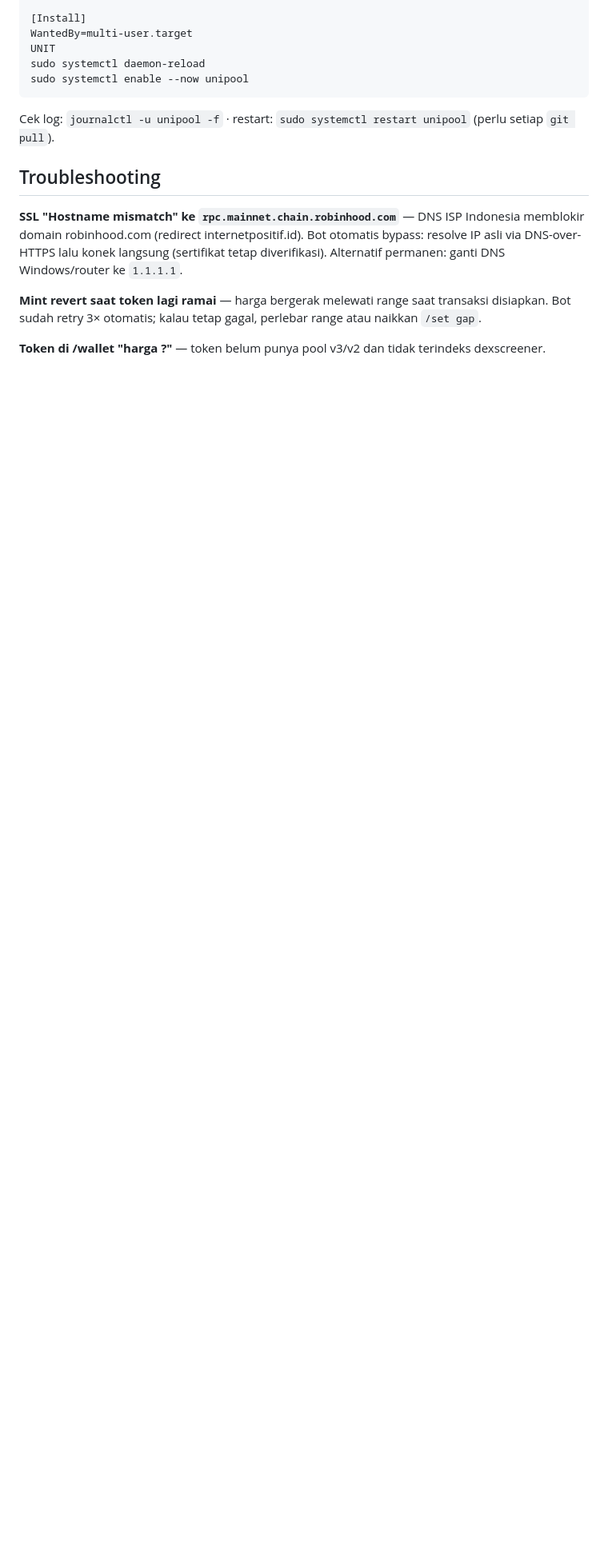
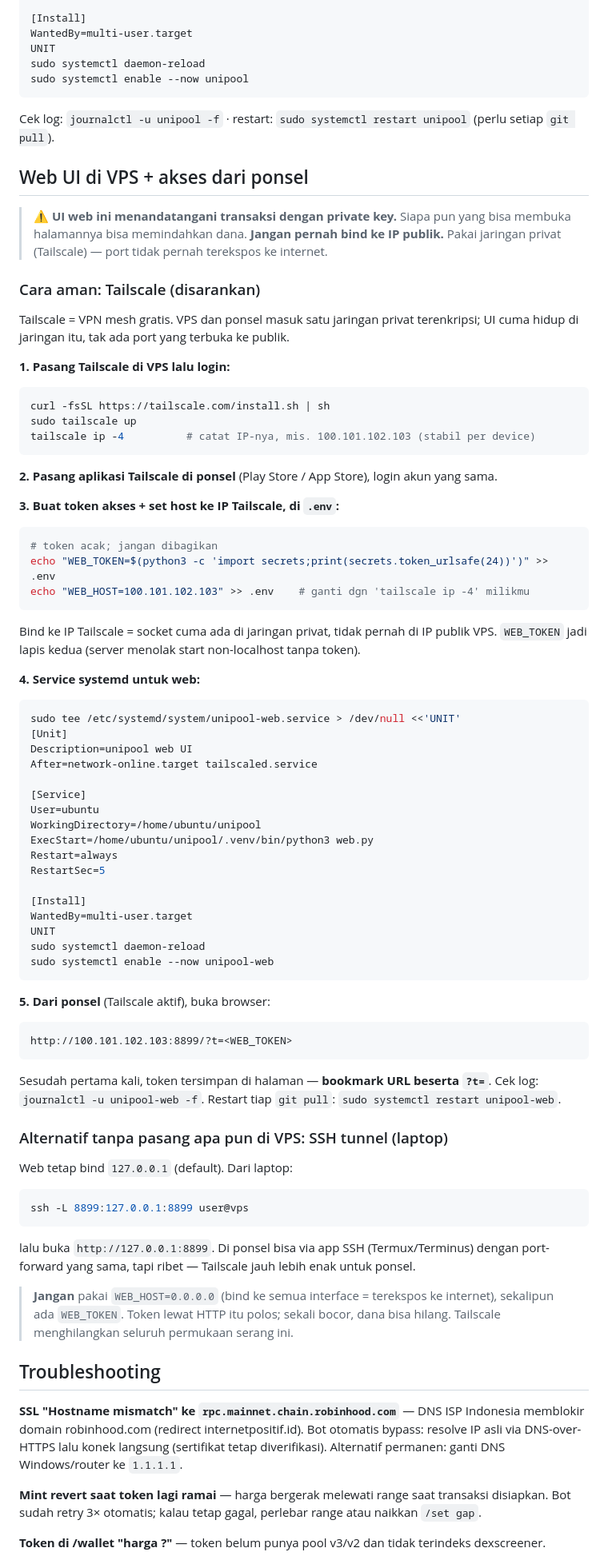
Before and after one commit to gardianz/unipool, a Markdown page: README.md, the part around the change. Shown at 80% size. Rendered like a GitHub page; blank space fills up the shorter version.

Commit message:
docs: run the web UI on a VPS and reach it from a phone via Tailscale
Adds a deployment section for the web UI covering a systemd unit and, since
the UI signs transactions with the wallet key, how to reach it from a phone
without exposing it to the internet. The recommended path is Tailscale: the
server binds to the private tailnet IP so its socket is never on the public
interface, with WEB_TOKEN as a second layer. Documents the SSH-tunnel
alternative and warns explicitly against binding to 0.0.0.0 even with a token,
since the token crosses plain HTTP.

Co-Authored-By: Claude Fable 5 <noreply@anthropic.com>

````diff
--- a/README.md
+++ b/README.md
@@ -168,6 +168,76 @@ sudo systemctl enable --now unipool
 
 Cek log: `journalctl -u unipool -f` · restart: `sudo systemctl restart unipool` (perlu setiap `git pull`).
 
+## Web UI di VPS + akses dari ponsel
+
+> ⚠️ **UI web ini menandatangani transaksi dengan private key.** Siapa pun yang bisa
+> membuka halamannya bisa memindahkan dana. **Jangan pernah bind ke IP publik.** Pakai
+> jaringan privat (Tailscale) — port tidak pernah terekspos ke internet.
+
+### Cara aman: Tailscale (disarankan)
+
+Tailscale = VPN mesh gratis. VPS dan ponsel masuk satu jaringan privat terenkripsi;
+UI cuma hidup di jaringan itu, tak ada port yang terbuka ke publik.
+
+**1. Pasang Tailscale di VPS lalu login:**
+```bash
+curl -fsSL https://tailscale.com/install.sh | sh
+sudo tailscale up
+tailscale ip -4          # catat IP-nya, mis. 100.101.102.103 (stabil per device)
+```
+
+**2. Pasang aplikasi Tailscale di ponsel** (Play Store / App Store), login akun yang sama.
+
+**3. Buat token akses + set host ke IP Tailscale, di `.env`:**
+```bash
+# token acak; jangan dibagikan
+echo "WEB_TOKEN=$(python3 -c 'import secrets;print(secrets.token_urlsafe(24))')" >> .env
+echo "WEB_HOST=100.101.102.103" >> .env    # ganti dgn 'tailscale ip -4' milikmu
+```
+Bind ke IP Tailscale = socket cuma ada di jaringan privat, tidak pernah di IP publik VPS.
+`WEB_TOKEN` jadi lapis kedua (server menolak start non-localhost tanpa token).
+
+**4. Service systemd untuk web:**
+```bash
+sudo tee /etc/systemd/system/unipool-web.service > /dev/null <<'UNIT'
+[Unit]
+Description=unipool web UI
+After=network-online.target tailscaled.service
+
+[Service]
+User=ubuntu
+WorkingDirectory=/home/ubuntu/unipool
+ExecStart=/home/ubuntu/unipool/.venv/bin/python3 web.py
+Restart=always
+RestartSec=5
+
+[Install]
+WantedBy=multi-user.target
+UNIT
+sudo systemctl daemon-reload
+sudo systemctl enable --now unipool-web
+```
+
+**5. Dari ponsel** (Tailscale aktif), buka browser:
+```
+http://100.101.102.103:8899/?t=<WEB_TOKEN>
+```
+Sesudah pertama kali, token tersimpan di halaman — **bookmark URL beserta `?t=`**.
+Cek log: `journalctl -u unipool-web -f`. Restart tiap `git pull`: `sudo systemctl restart unipool-web`.
+
+### Alternatif tanpa pasang apa pun di VPS: SSH tunnel (laptop)
+
+Web tetap bind `127.0.0.1` (default). Dari laptop:
+```bash
+ssh -L 8899:127.0.0.1:8899 user@vps
+```
+lalu buka `http://127.0.0.1:8899`. Di ponsel bisa via app SSH (Termux/Terminus) dengan
+port-forward yang sama, tapi ribet — Tailscale jauh lebih enak untuk ponsel.
+
+> **Jangan** pakai `WEB_HOST=0.0.0.0` (bind ke semua interface = terekspos ke internet),
+> sekalipun ada `WEB_TOKEN`. Token lewat HTTP itu polos; sekali bocor, dana bisa hilang.
+> Tailscale menghilangkan seluruh permukaan serang ini.
+
 ## Troubleshooting
 
 **SSL "Hostname mismatch" ke `rpc.mainnet.chain.robinhood.com`** — DNS ISP Indonesia memblokir domain robinhood.com (redirect internetpositif.id). Bot otomatis bypass: resolve IP asli via DNS-over-HTTPS lalu konek langsung (sertifikat tetap diverifikasi). Alternatif permanen: ganti DNS Windows/router ke `1.1.1.1`.
````
